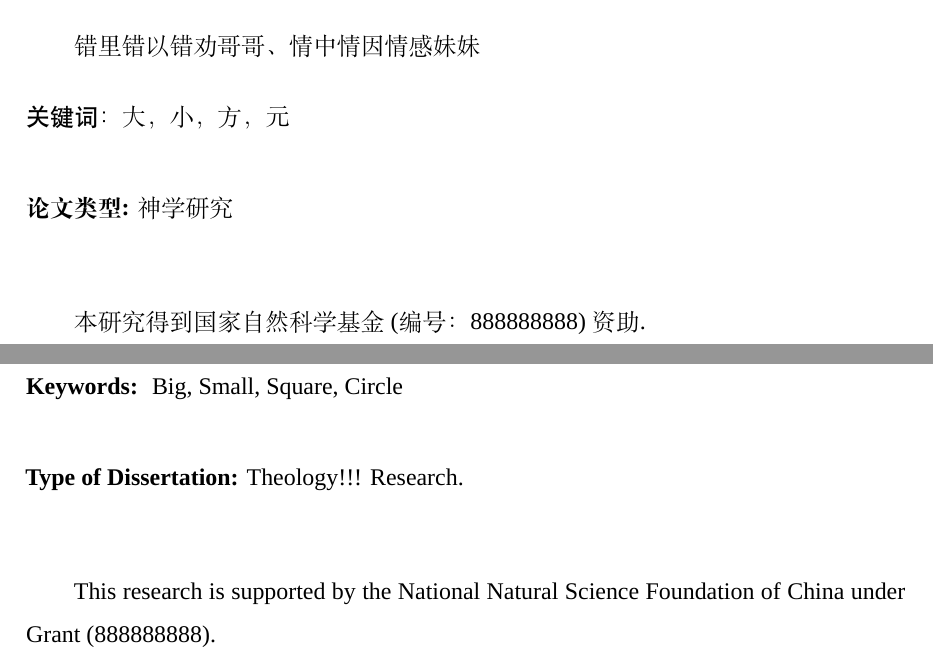
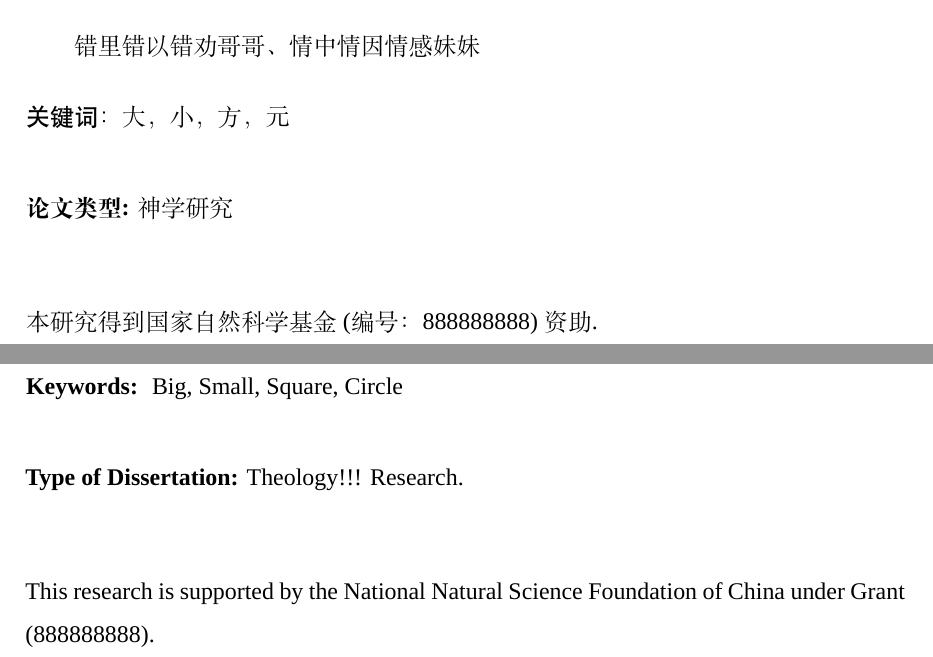
Before and after one commit to Hyapp/XAUATThesisTemplate, a LaTeX thesis (main.tex, which reads Texs/Abstract.tex): two parts of pages 5 and 7 of 21, joined at a grey line, cut so that both start at the same text. Compiled offline with XeLaTeX; a missing font is replaced by an installed copy or a similar font.

Commit message:
修复了中英文科学基金不应该缩进

```diff
--- a/Texs/Abstract.tex
+++ b/Texs/Abstract.tex
@@ -16,6 +16,7 @@
 \textbf{\fontsize{12}{14}\selectfont 论文类型: }神学研究
 
 \vspace{1.5\baselineskip} % 段前0.5行
+\noindent % 取消首行缩进
 本研究得到国家自然科学基金(编号：888888888)资助.
 \cleardoublepage
 
@@ -37,5 +38,6 @@ Big, Small, Square, Circle
 \textbf{\fontsize{12}{14}\selectfont Type of Dissertation: }Theology!!! Research.
 
 \vspace{1.5\baselineskip} % 段前0.5行
+\noindent % 取消首行缩进
 This research is supported by the National Natural Science Foundation of China under Grant (888888888).
 \cleardoublepage
```
Also changed, not shown: main.pdf.
